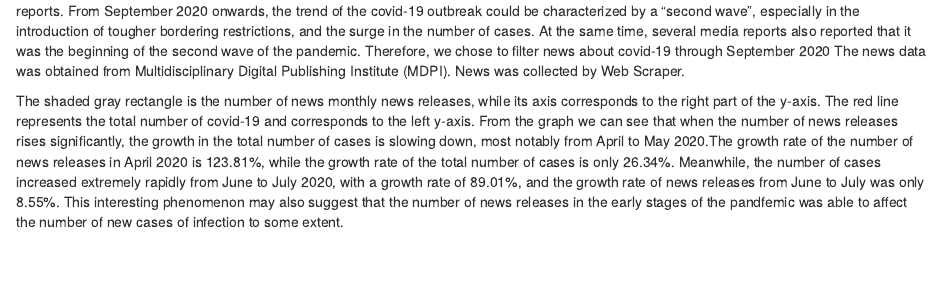
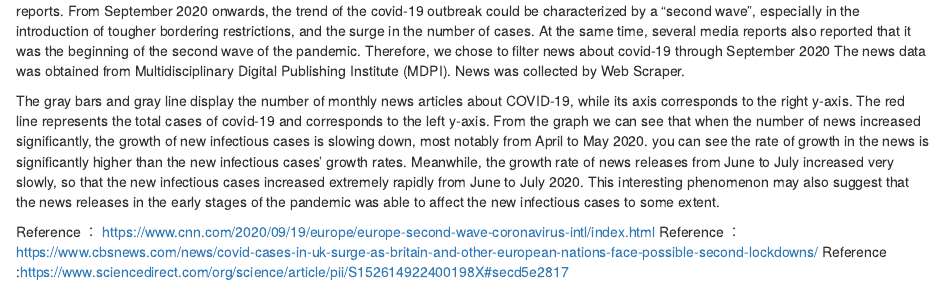
Before and after one commit to INFO-526-FA24/project-2-epidata, an R Markdown document (extras/Q3.Rmd): the page in a window 1100 px wide, from 8440 px down. Rendered offline with R 4.5, knitr and Pandoc, with nearby package versions; some code elsewhere in the file could not run offline.

Commit message:
Added code files.

```diff
--- a/extras/Q3.Rmd
+++ b/extras/Q3.Rmd
@@ -354,4 +354,10 @@ ggplot(combined_data, aes(x = Month)) +
 
 Our objective was to use time series to see the disease growth rate and understand the changes in disease growth rate before and after news reports. From September 2020 onwards, the trend of the covid-19 outbreak could be characterized by a “second wave”, especially in the introduction of tougher bordering restrictions, and the surge in the number of cases. At the same time,  several media reports also reported that it was the beginning of the second wave of the pandemic. Therefore, we chose to filter news about covid-19 through September 2020 The news data was obtained from Multidisciplinary Digital Publishing Institute (MDPI). News was collected by Web Scraper.
 
-The shaded gray rectangle is the number of news monthly news releases, while its axis corresponds to the right part of the y-axis. The red line represents the total number of covid-19 and corresponds to the left y-axis. From the graph we can see that when the number of news releases rises significantly, the growth in the total number of cases is slowing down, most notably from April to May 2020.The growth rate of the number of news releases in April 2020 is 123.81%, while the growth rate of the total number of cases is only 26.34%. Meanwhile, the number of cases increased extremely rapidly from June to July 2020, with a growth rate of 89.01%, and the growth rate of news releases from June to July was only 8.55%. This interesting phenomenon may also suggest that the number of news releases in the early stages of the pandfemic was able to affect the number of new cases of infection to some extent.
+The gray bars and gray line display the number of monthly news articles about COVID-19, while its axis corresponds to the right y-axis. The red line represents the total cases of covid-19 and corresponds to the left y-axis. From the graph we can see that when the number of news increased significantly, the growth of new infectious cases is slowing down, most notably from April to May 2020. you can see the rate of growth in the news is significantly higher than the  new  infectious cases' growth rates. Meanwhile, the growth rate of news releases from June to July increased very slowly, so that the new infectious cases increased extremely rapidly from June to July 2020. This interesting phenomenon may also suggest that the news releases in the early stages of the pandemic was able to affect the new infectious cases  to some extent.
+
+
+
+Reference ： https://www.cnn.com/2020/09/19/europe/europe-second-wave-coronavirus-intl/index.html
+Reference ：https://www.cbsnews.com/news/covid-cases-in-uk-surge-as-britain-and-other-european-nations-face-possible-second-lockdowns/
+Reference :https://www.sciencedirect.com/org/science/article/pii/S152614922400198X#secd5e2817
```
